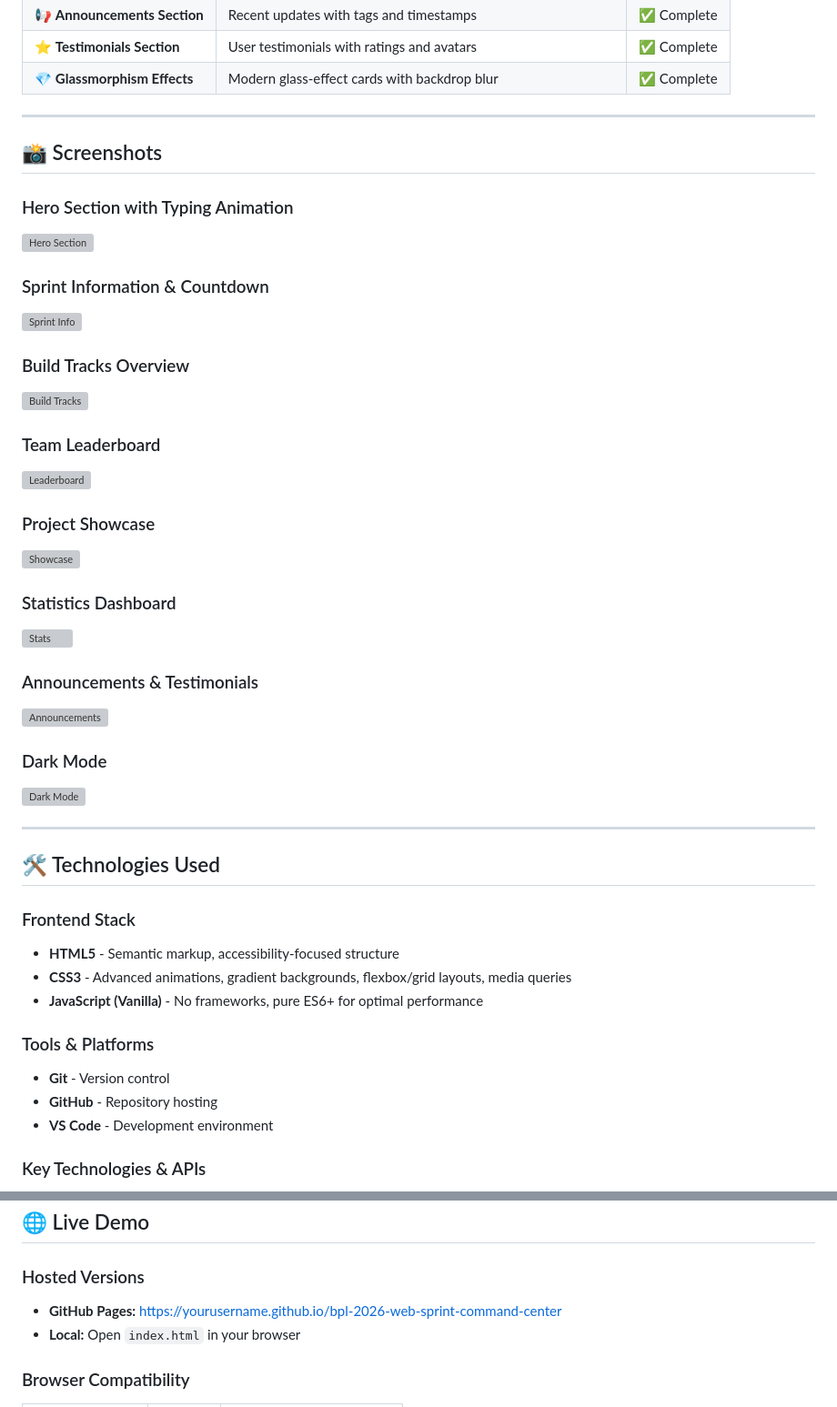
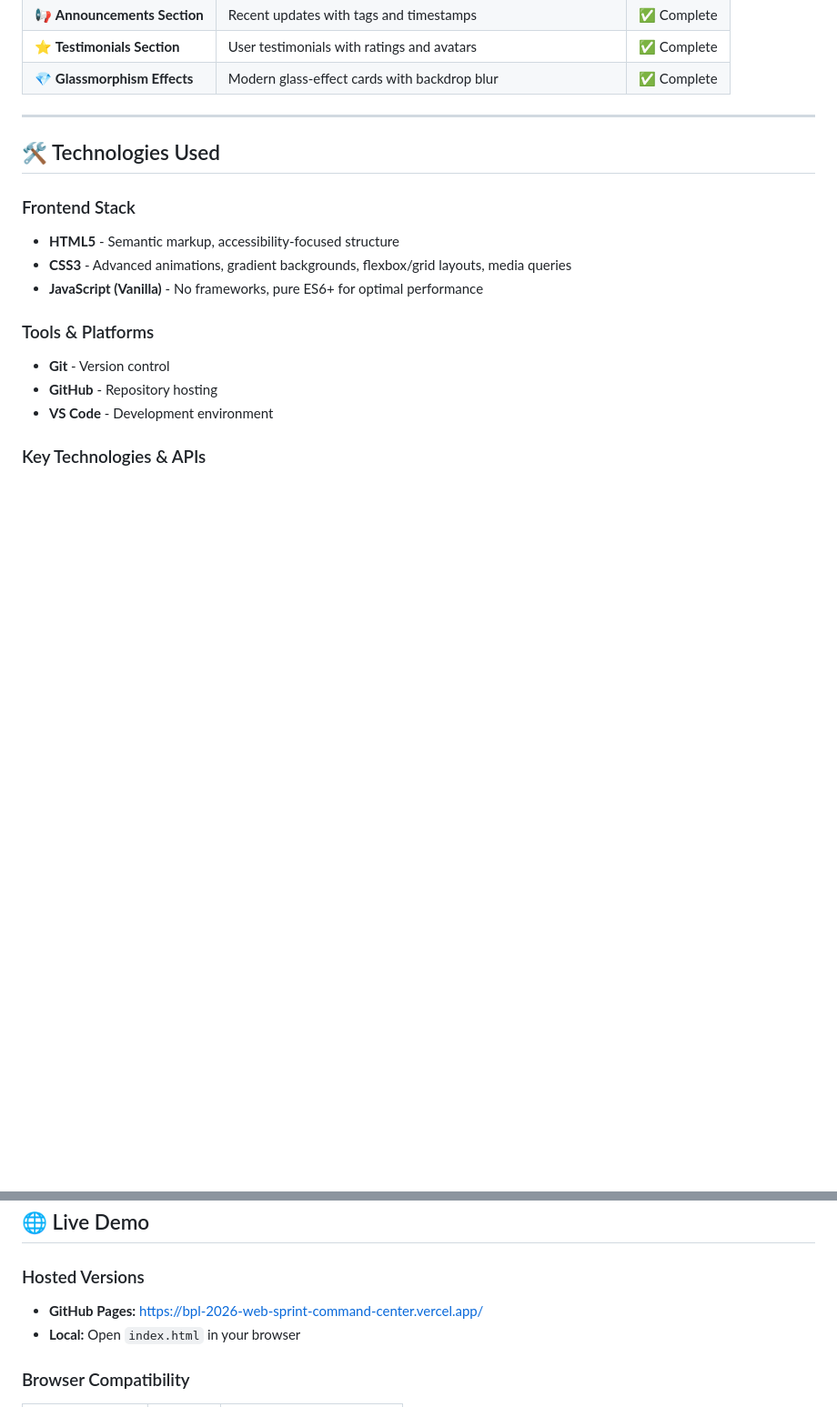
Before and after one commit to harshini-2425/bpl-2026-web-sprint-command-center, a Markdown page: README.md, 2 parts joined by grey strips. Shown at 91% size. GitHub-like rendering; blank space fills up the shorter version; grey boxes are pictures that could not be loaded.

```diff
--- a/README.md
+++ b/README.md
@@ -50,34 +50,6 @@ Built with vanilla HTML5, CSS3, and JavaScript—**no frameworks, no dependencie
 | 📢 **Announcements Section** | Recent updates with tags and timestamps | ✅ Complete |
 | ⭐ **Testimonials Section** | User testimonials with ratings and avatars | ✅ Complete |
 | 💎 **Glassmorphism Effects** | Modern glass-effect cards with backdrop blur | ✅ Complete |
-
----
-
-## 📸 Screenshots
-
-### Hero Section with Typing Animation
-![Hero Section](https://via.placeholder.com/1200x400?text=Hero+Section+with+Typing+Animation)
-
-### Sprint Information & Countdown
-![Sprint Info](https://via.placeholder.com/1200x400?text=Live+Countdown+Timer)
-
-### Build Tracks Overview
-![Build Tracks](https://via.placeholder.com/1200x400?text=Build+Tracks+Section)
-
-### Team Leaderboard
-![Leaderboard](https://via.placeholder.com/1200x400?text=Team+Leaderboard+Section)
-
-### Project Showcase
-![Showcase](https://via.placeholder.com/1200x400?text=Project+Showcase)
-
-### Statistics Dashboard
-![Stats](https://via.placeholder.com/1200x400?text=Statistics+Dashboard)
-
-### Announcements & Testimonials
-![Announcements](https://via.placeholder.com/1200x400?text=Announcements+&+Testimonials)
-
-### Dark Mode
-![Dark Mode](https://via.placeholder.com/1200x400?text=Dark+Mode+Toggle)
 
 ---
 
@@ -232,7 +204,7 @@ const countdownEndDate = new Date('2026-06-24 11:59:59').getTime();
 ## 🌐 Live Demo
 
 ### Hosted Versions
-- **GitHub Pages:** [https://yourusername.github.io/bpl-2026-web-sprint-command-center](https://yourusername.github.io/bpl-2026-web-sprint-command-center)
+- **GitHub Pages:** [https://bpl-2026-web-sprint-command-center.vercel.app/](https://bpl-2026-web-sprint-command-center.vercel.app/)
 - **Local:** Open `index.html` in your browser
 
 ### Browser Compatibility
```
Also changed, not shown: other parts of README.md (+5 -6 lines).
